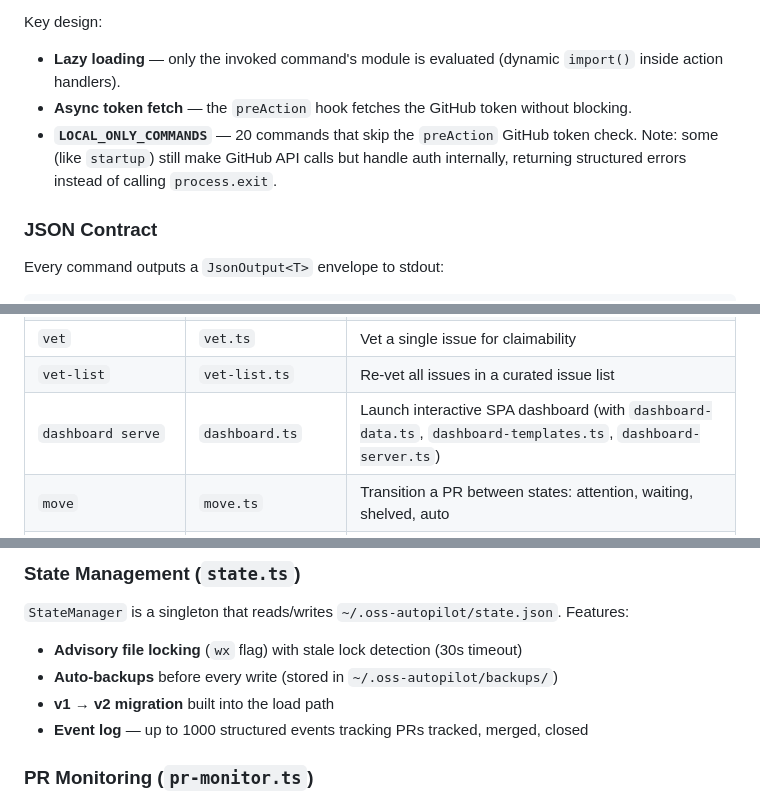
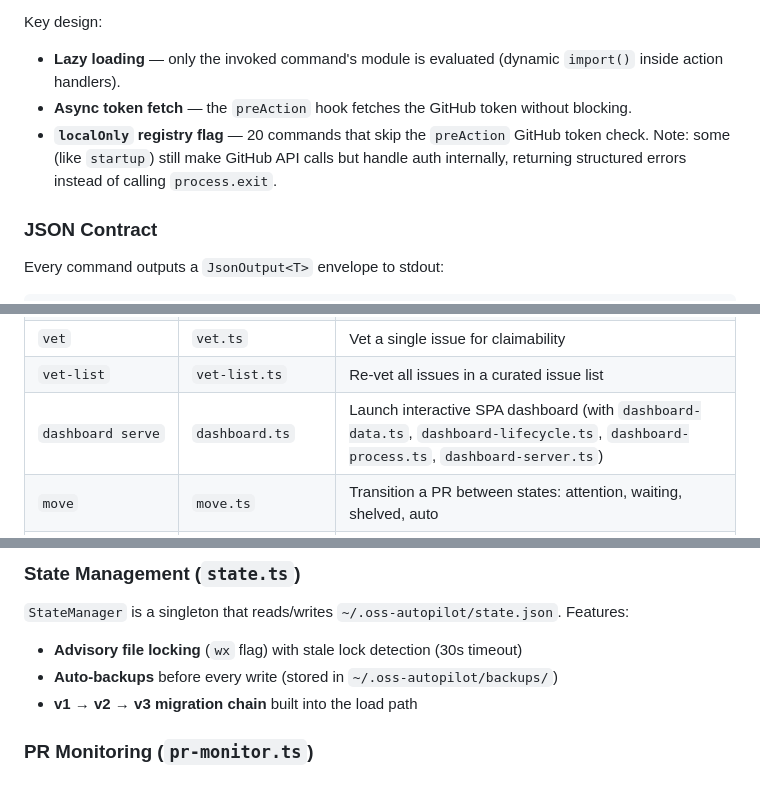
Before and after one commit to costajohnt/oss-autopilot, a Markdown page: ARCHITECTURE.md, 3 parts joined by grey strips. Drawn GitHub-style.

```diff
--- a/ARCHITECTURE.md
+++ b/ARCHITECTURE.md
@@ -78,7 +78,7 @@ A Commander program that loads command definitions from `cli-registry.ts`. Each
 Key design:
 - **Lazy loading** — only the invoked command's module is evaluated (dynamic `import()` inside action handlers).
 - **Async token fetch** — the `preAction` hook fetches the GitHub token without blocking.
-- **`LOCAL_ONLY_COMMANDS`** — 20 commands that skip the `preAction` GitHub token check. Note: some (like `startup`) still make GitHub API calls but handle auth internally, returning structured errors instead of calling `process.exit`.
+- **`localOnly` registry flag** — 20 commands that skip the `preAction` GitHub token check. Note: some (like `startup`) still make GitHub API calls but handle auth internally, returning structured errors instead of calling `process.exit`.
 
 ### JSON Contract
 
@@ -109,7 +109,7 @@ Debug and warning output goes to stderr via the logger, so it never contaminates
 | `setup` / `checkSetup` | `setup.ts` | First-run setup and setup verification |
 | `vet` | `vet.ts` | Vet a single issue for claimability |
 | `vet-list` | `vet-list.ts` | Re-vet all issues in a curated issue list |
-| `dashboard serve` | `dashboard.ts` | Launch interactive SPA dashboard (with `dashboard-data.ts`, `dashboard-templates.ts`, `dashboard-server.ts`) |
+| `dashboard serve` | `dashboard.ts` | Launch interactive SPA dashboard (with `dashboard-data.ts`, `dashboard-lifecycle.ts`, `dashboard-process.ts`, `dashboard-server.ts`) |
 | `move` | `move.ts` | Transition a PR between states: attention, waiting, shelved, auto |
 | `shelve` / `unshelve` | `move.ts` (aliases) | Exclude PRs from capacity and actionable items |
 | `override` / `clear-override` | `move.ts` (aliases) | Backward-compatible status override commands |
@@ -138,8 +138,7 @@ The bundle is a single CommonJS file (gitignored, auto-generated). The `SessionS
 `StateManager` is a singleton that reads/writes `~/.oss-autopilot/state.json`. Features:
 - **Advisory file locking** (`wx` flag) with stale lock detection (30s timeout)
 - **Auto-backups** before every write (stored in `~/.oss-autopilot/backups/`)
-- **v1 → v2 migration** built into the load path
-- **Event log** — up to 1000 structured events tracking PRs tracked, merged, closed
+- **v1 → v2 → v3 migration chain** built into the load path
 
 ### PR Monitoring (`pr-monitor.ts`)
 
```
Also changed, not shown: other parts of ARCHITECTURE.md (+1 -1 lines), CLAUDE.md (+5 -2 lines).
